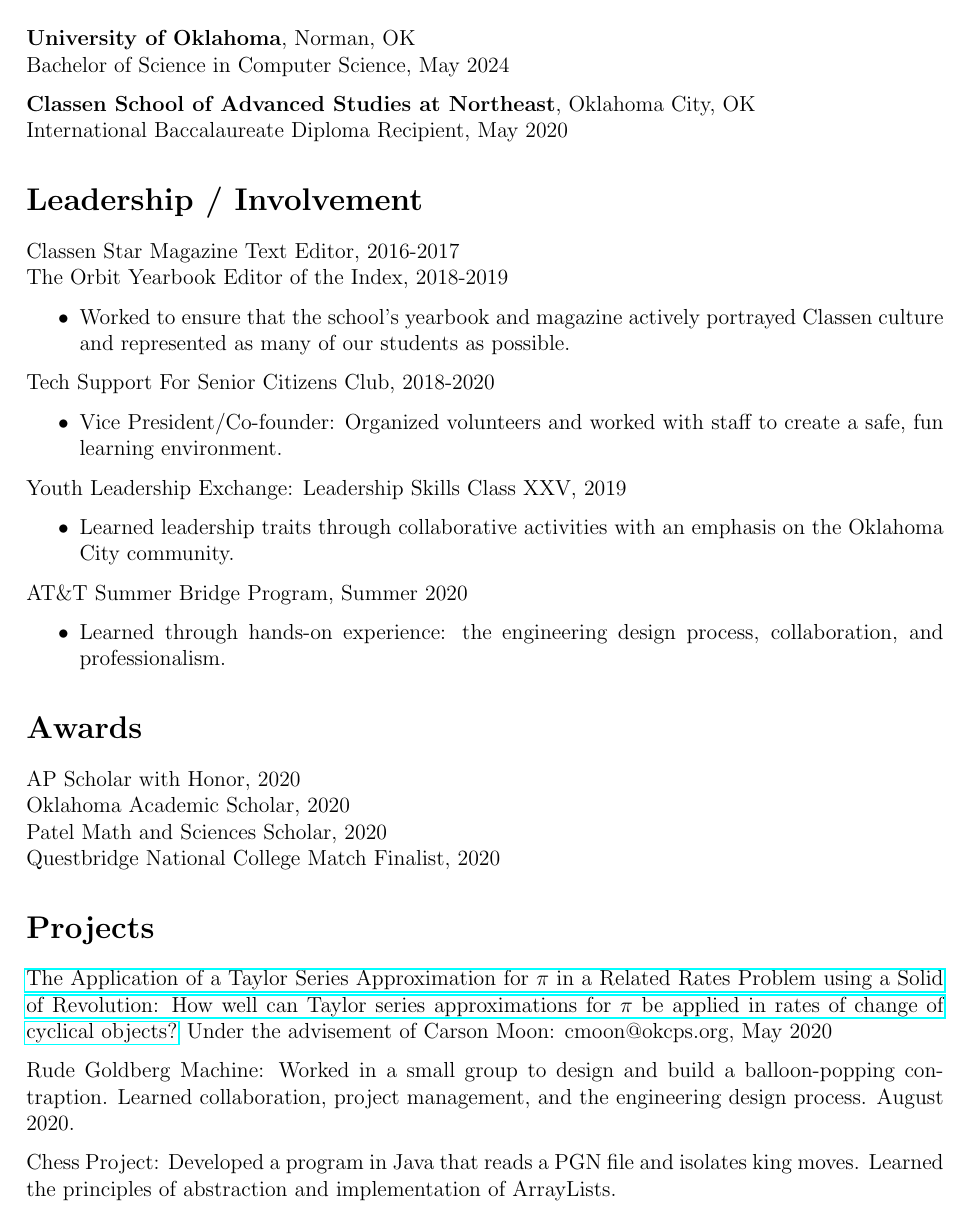
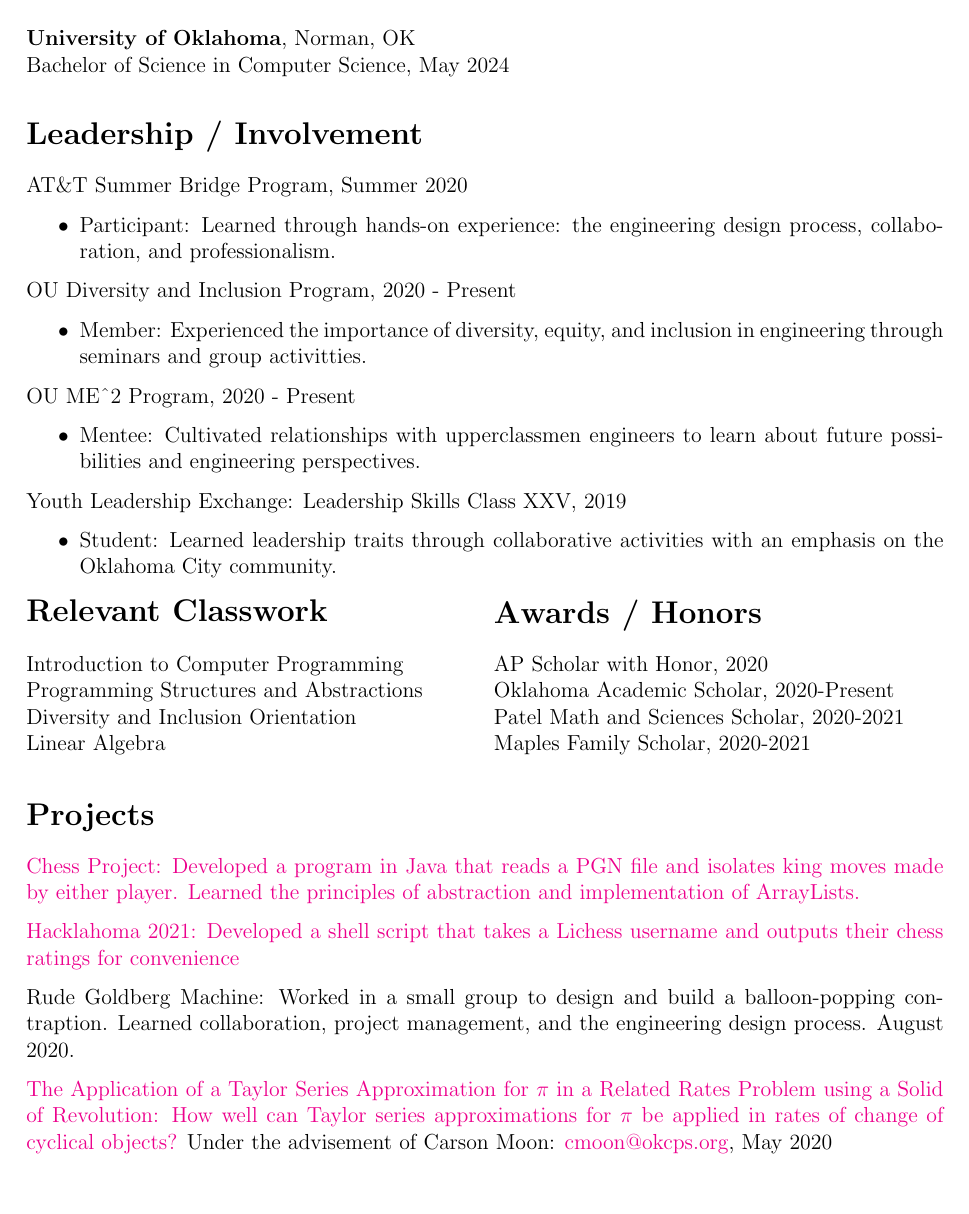
Before and after one commit to tttnguyen729/cv, a LaTeX CV (cv.tex): part of the page, cut so that both start at the same text. Compiled offline with pdfLaTeX.

Commit message:
Received repairs

```diff
--- a/cv.tex
+++ b/cv.tex
@@ -5,6 +5,9 @@
 \usepackage{hyperref}
 \usepackage{fancyhdr}
 \usepackage{multicol}
+\hypersetup{
+	colorlinks=true,
+}
 \pagestyle{fancy}
 \fancyhf{}
 
@@ -16,37 +19,42 @@
 \section*{Education}
 \textbf{University of Oklahoma}, Norman, OK \\
 Bachelor of Science in Computer Science, May 2024
-
-\textbf{Classen School of Advanced Studies at Northeast}, Oklahoma City, OK \\
-International Baccalaureate Diploma Recipient, May 2020
+% \\ Cumulative Grade Point Average: 4.0
 
 \section*{Leadership / Involvement}
-Classen Star Magazine Text Editor, 2016-2017 \\
-The Orbit Yearbook Editor of the Index, 2018-2019
+AT\&T Summer Bridge Program, Summer 2020
 \begin{itemize}
-\item Worked to ensure that the school's yearbook and magazine actively portrayed Classen culture and represented as many of our students as possible.
+\item Participant: Learned through hands-on experience: the engineering design process, collaboration,  and professionalism.
 \end{itemize}
 
-Tech Support For Senior Citizens Club, 2018-2020
+OU Diversity and Inclusion Program, 2020 - Present
 \begin{itemize}
-\item Vice President/Co-founder: Organized volunteers and worked with staff to create a safe, fun learning environment.
+\item Member: Experienced the importance of diversity, equity, and inclusion in engineering through seminars and group activitties.
+\end{itemize}
+
+OU ME\textasciicircum{}2 Program, 2020 - Present
+\begin{itemize}
+\item Mentee: Cultivated relationships with upperclassmen engineers to learn about future possibilities and engineering perspectives.
 \end{itemize}
 
 Youth Leadership Exchange: Leadership Skills Class XXV, 2019
 \begin{itemize}
-\item Learned leadership traits through collaborative activities with an emphasis on the Oklahoma City community.
+\item Student: Learned leadership traits through collaborative activities with an emphasis on the Oklahoma City community.
 \end{itemize}
 
-AT\&T Summer Bridge Program, Summer 2020
-\begin{itemize}
-\item Learned through hands-on experience: the engineering design process, collaboration,  and professionalism.
-\end{itemize}
+\begin{multicols}{2}
+\section*{Relevant Classwork}
+Introduction to Computer Programming  \\
+Programming Structures and Abstractions \\
+Diversity and Inclusion Orientation \\
+Linear Algebra
 
-\section*{Awards}
+\section*{Awards / Honors}
 AP Scholar with Honor, 2020 \\
-Oklahoma Academic Scholar, 2020 \\
-Patel Math and Sciences Scholar, 2020 \\
-Questbridge National College Match Finalist, 2020
+Oklahoma Academic Scholar, 2020-Present \\
+Patel Math and Sciences Scholar, 2020-2021 \\
+Maples Family Scholar, 2020-2021
+\end{multicols}
 
 %\section{Skills}
 %Fluent in Vietnamese \\
@@ -57,11 +65,13 @@ Questbridge National College Match Finalist, 2020
 %- IB Spanish B SL: 5
 
 \section*{Projects}
-\href{https://github.com/tttnguyen729/ee}{The Application of a Taylor Series Approximation for \(\pi\) in a Related Rates Problem using a Solid of Revolution: How well can Taylor series approximations for \(\pi\) be applied in rates of change of cyclical objects?} Under the advisement of Carson Moon: cmoon@okcps.org, May 2020
+\href{https://github.com/tttnguyen729/ChessProject}{Chess Project: Developed a program in Java that reads a PGN file and isolates king moves made by either player. Learned the principles of abstraction and implementation of ArrayLists.}
+
+\href{https://github.com/tttnguyen729/lichessRatingParser}{Hacklahoma 2021: Developed a shell script that takes a Lichess username and outputs their chess ratings for convenience}
 
 Rude Goldberg Machine: Worked in a small group to design and build a balloon-popping contraption. Learned collaboration, project management, and the engineering design process. August 2020.
 
-Chess Project: Developed a program in Java that reads a PGN file and isolates king moves. Learned the principles of abstraction and implementation of ArrayLists.
+\href{https://github.com/tttnguyen729/ee}{The Application of a Taylor Series Approximation for \(\pi\) in a Related Rates Problem using a Solid of Revolution: How well can Taylor series approximations for \(\pi\) be applied in rates of change of cyclical objects?} Under the advisement of Carson Moon: \href{mailto:cmoon@okcps.org}{cmoon@okcps.org}, May 2020
 
 %\section*{Advanced Coursework}
 %\begin{multicols}{3}
```
Also changed, not shown: cv.pdf, 2 other files.
